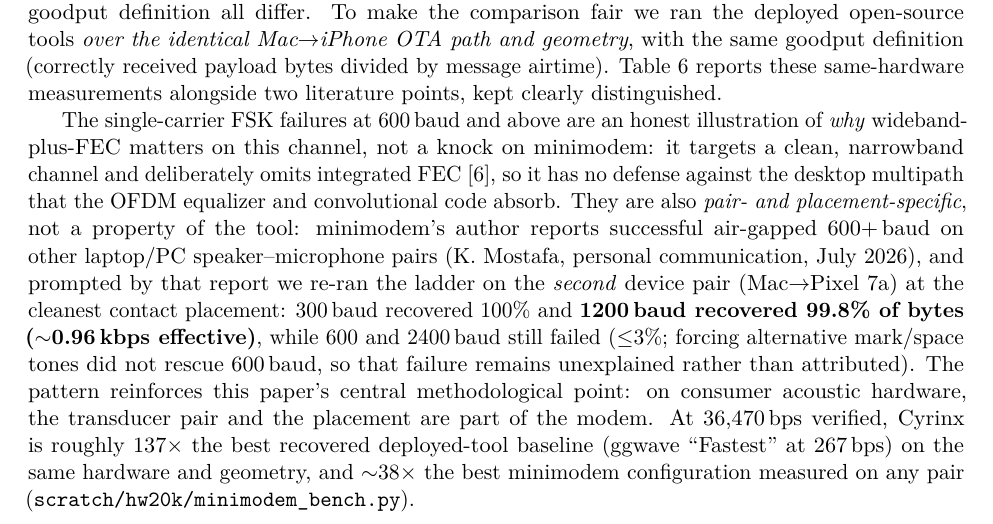
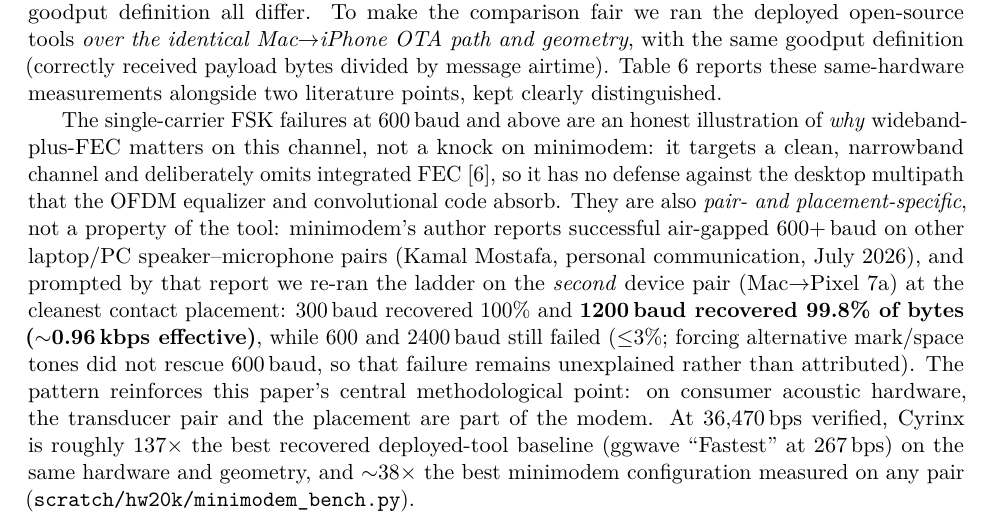
Before and after one commit to dweekly/cyrinx, a LaTeX paper (docs/whitepaper/cyrinx-acoustic-link.tex): part of page 12 of 27, cut so that both start at the same text. Compiled offline with pdfLaTeX.

Commit message:
paper: cite as "Kamal Mostafa" per his request
Co-Authored-By: Claude Fable 5 <noreply@anthropic.com>

```diff
--- a/docs/whitepaper/cyrinx-acoustic-link.tex
+++ b/docs/whitepaper/cyrinx-acoustic-link.tex
@@ -822,7 +822,7 @@ omits integrated FEC \cite{minimodemissue}, so it has no defense against the
 desktop multipath that the OFDM equalizer and convolutional code absorb.
 They are also \emph{pair- and placement-specific}, not a property of the
 tool: minimodem's author reports successful air-gapped 600+\,baud on other
-laptop/PC speaker--microphone pairs (K.~Mostafa, personal communication,
+laptop/PC speaker--microphone pairs (Kamal Mostafa, personal communication,
 July 2026), and prompted by that report we re-ran the ladder on the
 \emph{second} device pair (Mac$\rightarrow$Pixel~7a) at the cleanest
 contact placement: 300\,baud recovered 100\% and \textbf{1200\,baud
```
Also changed, not shown: docs/whitepaper/cyrinx-acoustic-link.pdf, site/cyrinx-acoustic-link.pdf.
